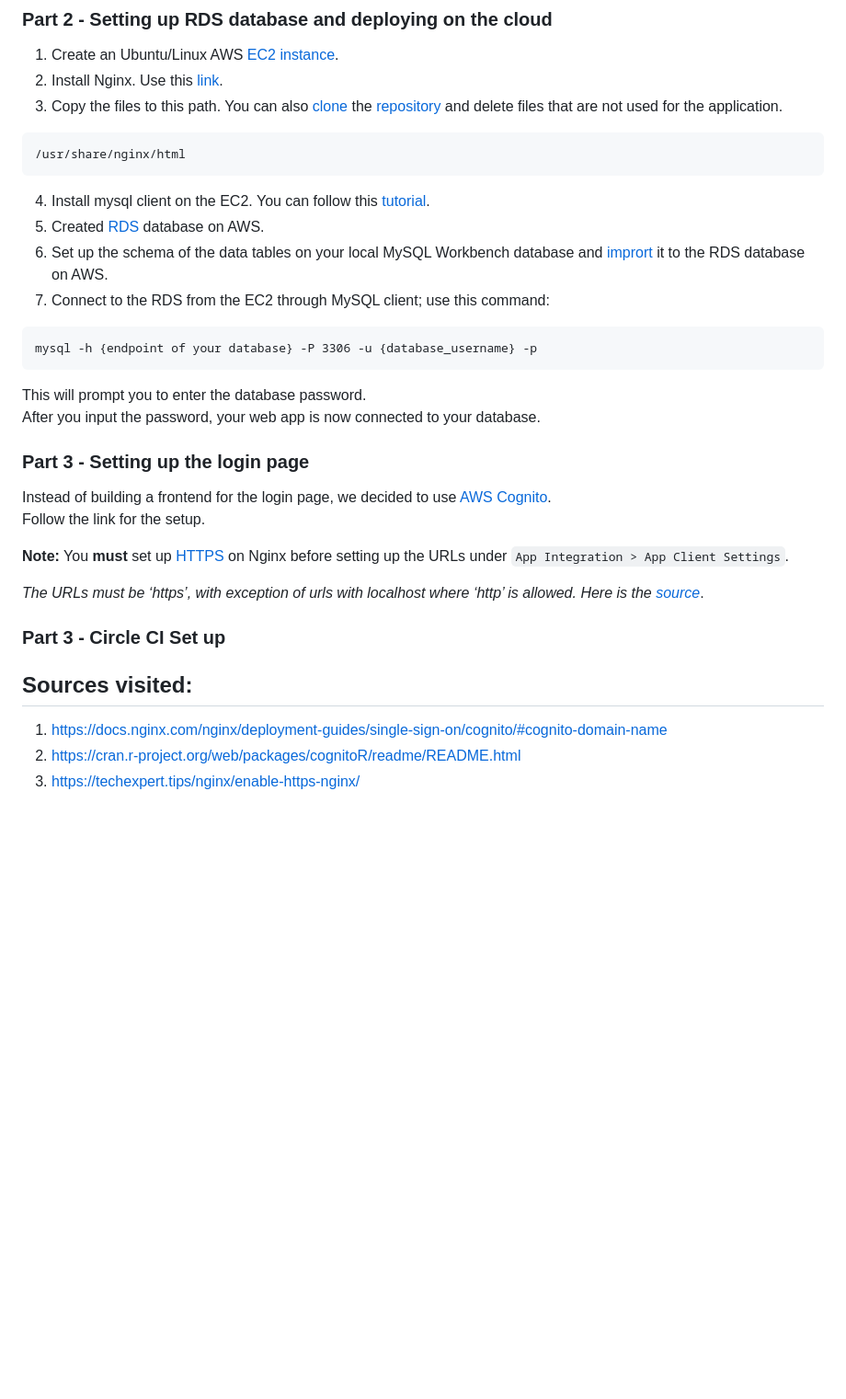
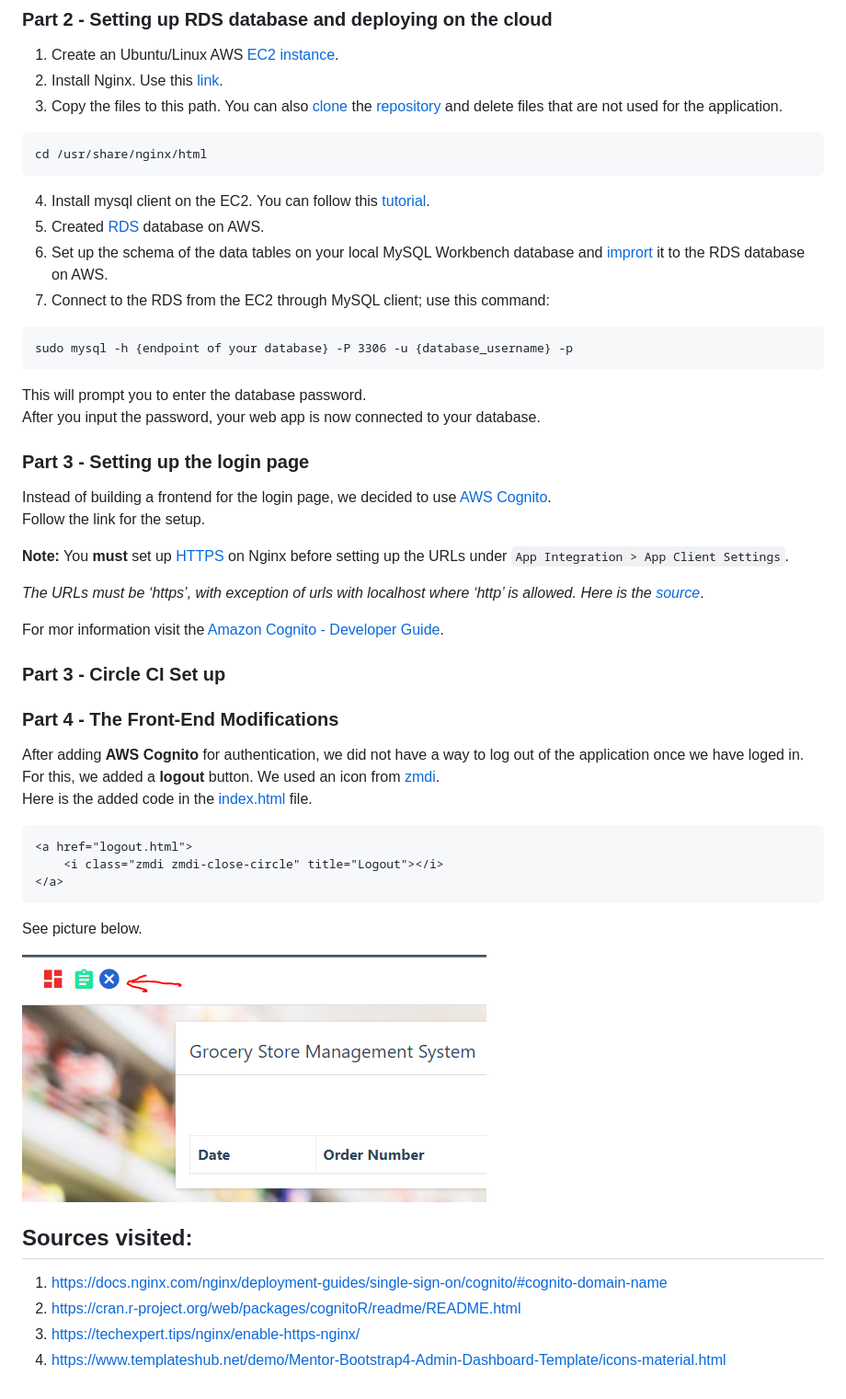
Before and after one commit to maisha-ahmed/kura-gr5, a Markdown page: README.md, the part around the change. Shown: that part at 92% size. Rendered like a GitHub page; pictures changed too: frontend/images/final0.PNG (added); blank space fills up the shorter version.

Commit message:
logout 1st setup and documentation

````diff
--- a/README.md
+++ b/README.md
@@ -35,14 +35,14 @@ In this python project, we will build a grocery store management application. It
 2. Install Nginx. Use this [link](https://www.nginx.com/blog/setting-up-nginx/).
 3. Copy the files to this path. You can also [clone](https://docs.github.com/en/repositories/creating-and-managing-repositories/cloning-a-repository) the [repository](https://github.com/codebasics/python_projects_grocery_webapp) and delete files that are not used for the application.
 ```
-/usr/share/nginx/html
+cd /usr/share/nginx/html
 ```
 4. Install mysql client on the EC2. You can follow this [tutorial](https://linuxconfig.org/install-mysql-on-ubuntu-20-04-lts-linux).
 5. Created [RDS](https://docs.aws.amazon.com/AmazonRDS/latest/UserGuide/USER_CreateDBInstance.html) database on AWS.
 6. Set up the schema of the data tables on your local MySQL Workbench database and [imprort](https://dev.mysql.com/doc/workbench/en/wb-admin-export-import-management.html) it to the RDS database on AWS.
 7. Connect to the RDS from the EC2 through MySQL client; use this command:
 ```
-mysql -h {endpoint of your database} -P 3306 -u {database_username} -p
+sudo mysql -h {endpoint of your database} -P 3306 -u {database_username} -p
 ```
 
 This will prompt you to enter the database password.<br>
@@ -57,9 +57,28 @@ Follow the link for the setup.
 
 *The URLs must be ‘https’, with exception of urls with localhost where ‘http’ is allowed. Here is the [source](https://medium.com/swlh/authentication-authorization-for-web-apps-using-aws-cognito-21548bb3b86)*.
 
+For mor information visit the [Amazon Cognito - Developer Guide](https://docs.aws.amazon.com/cognito/latest/developerguide/cognito-dg.pdf).
+
 ### Part 3 - Circle CI Set up
+
+### Part 4 - The Front-End Modifications
+
+After adding **AWS Cognito** for authentication, we did not have a way to log out of the application once we have loged in. <br>
+For this, we added a **logout** button. We used an icon from [zmdi](https://www.templateshub.net/demo/Mentor-Bootstrap4-Admin-Dashboard-Template/icons-material.html). <br>
+Here is the added code in the [index.html](https://github.com/ibrahima1289/KURA_GROUP_5/blob/main/frontend/index.html) file.
+
+```
+<a href="logout.html">
+    <i class="zmdi zmdi-close-circle" title="Logout"></i>
+</a>
+```
+See picture below.
+
+![](frontend/images/final0.PNG)
+
 ## Sources visited:
 
 1. https://docs.nginx.com/nginx/deployment-guides/single-sign-on/cognito/#cognito-domain-name
 2. https://cran.r-project.org/web/packages/cognitoR/readme/README.html
 3. https://techexpert.tips/nginx/enable-https-nginx/
+4. https://www.templateshub.net/demo/Mentor-Bootstrap4-Admin-Dashboard-Template/icons-material.html
````
Also changed, not shown: 2 other files.
